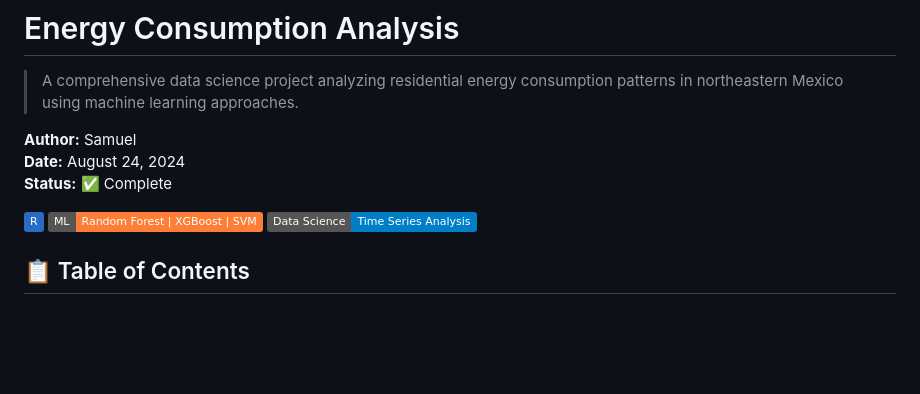
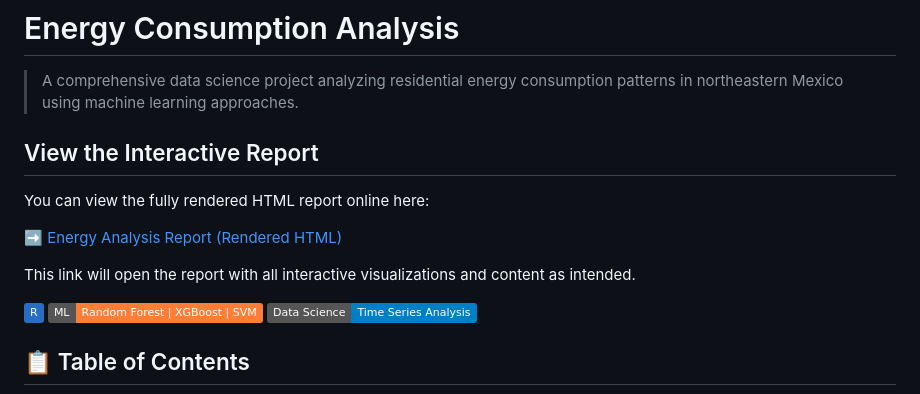
Before and after one commit to britwite88/energy_analysis, a Markdown page: README.md, the part around the change. Rendered like a GitHub page; badges without logos; blank space fills up the shorter version.

```diff
--- a/README.md
+++ b/README.md
@@ -2,9 +2,13 @@
 
 > A comprehensive data science project analyzing residential energy consumption patterns in northeastern Mexico using machine learning approaches.
 
-**Author:** Samuel
-**Date:** August 24, 2024
-**Status:** ✅ Complete
+## View the Interactive Report
+
+You can view the fully rendered HTML report online here:
+
+➡️ [Energy Analysis Report (Rendered HTML)](https://britwite88.github.io/energy_analysis/energy_analysis.html)
+
+This link will open the report with all interactive visualizations and content as intended.
 
 [![R](https://img.shields.io/badge/R-276DC3?style=flat&logo=r&logoColor=white)](https://www.r-project.org/)
 [![Machine Learning](https://img.shields.io/badge/ML-Random%20Forest%20%7C%20XGBoost%20%7C%20SVM-orange)](https://github.com/)
```
